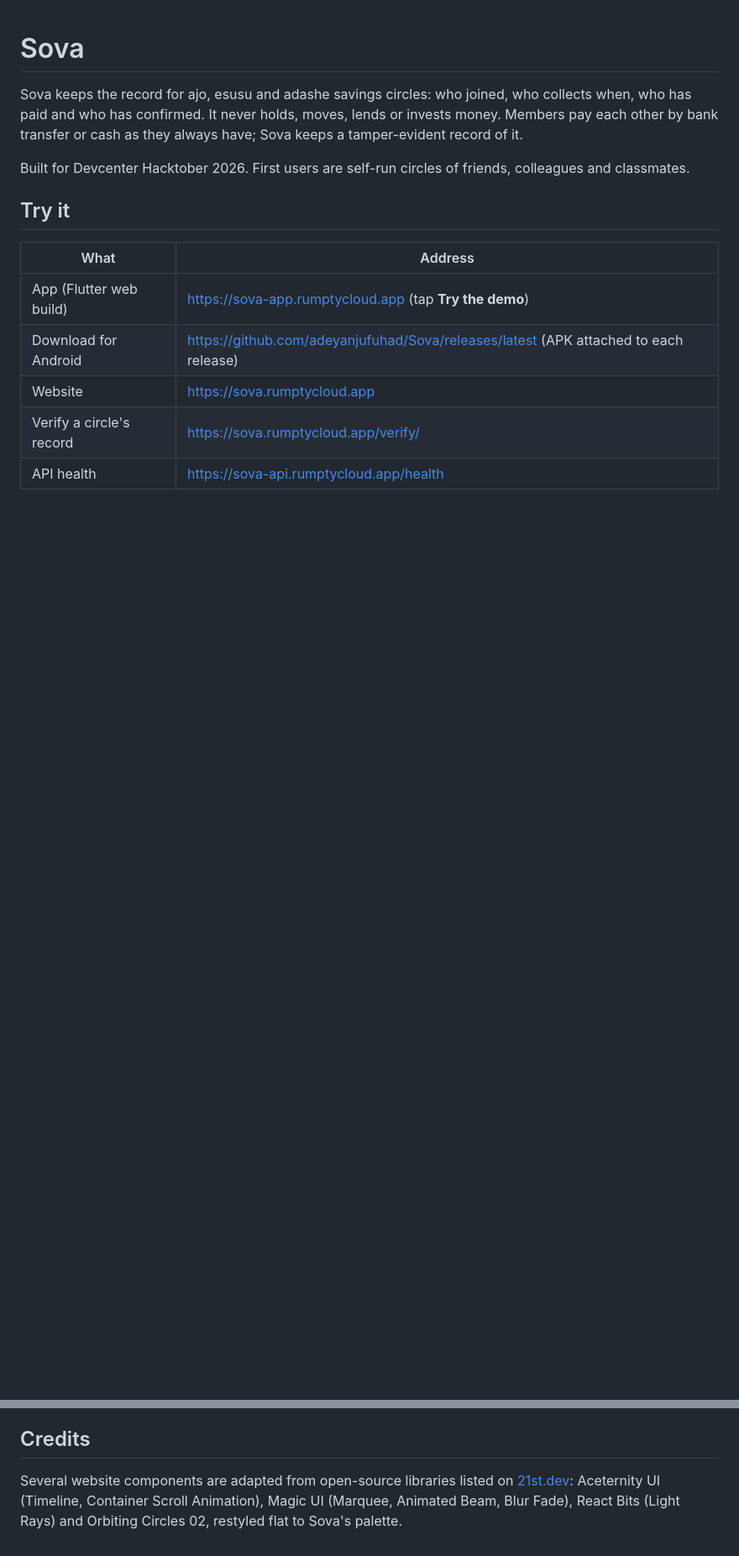
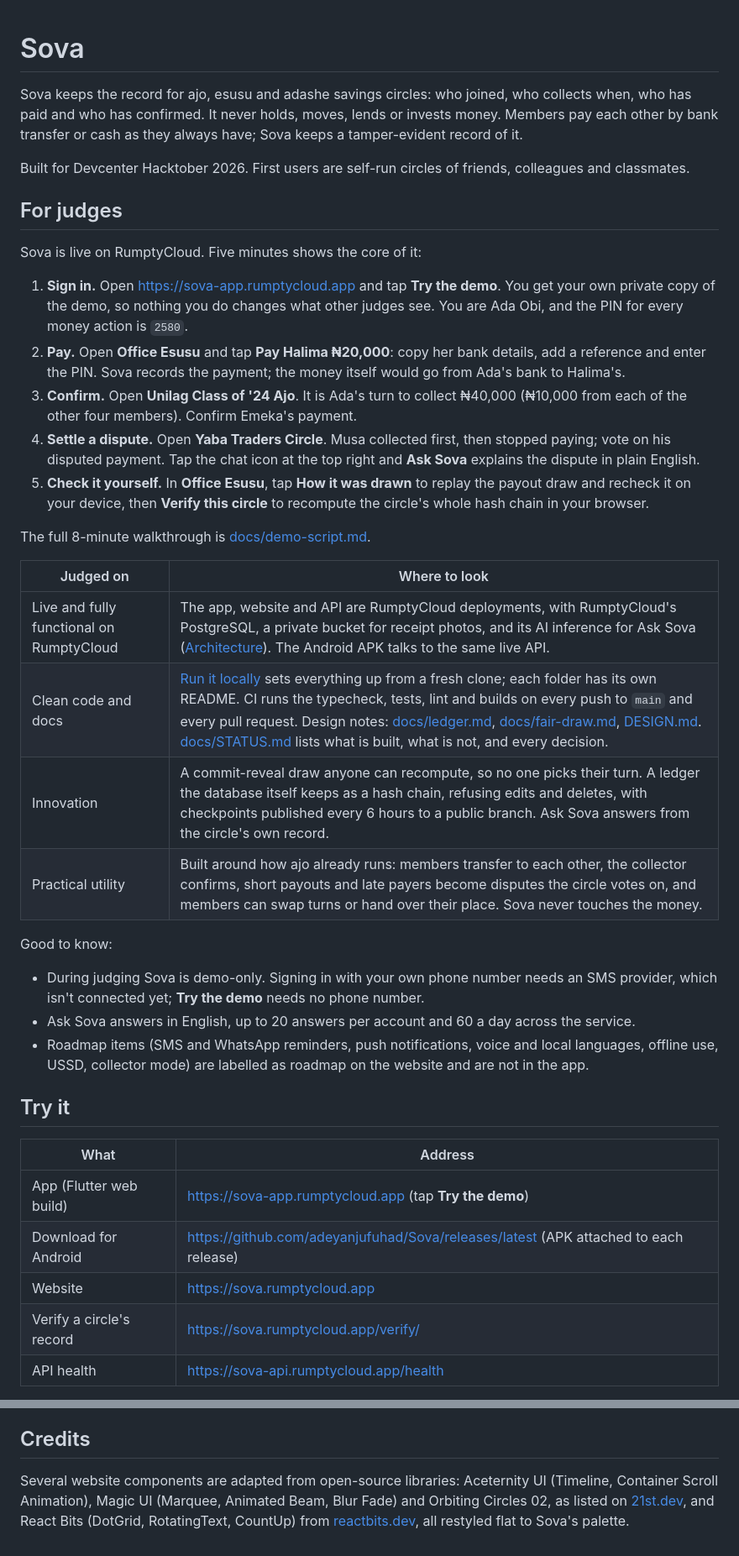
Before and after one commit to adeyanjufuhad/Sova, a Markdown page: README.md, 2 parts joined by grey strips. Shown at 84% size. Drawn GitHub-style; blank space fills up the shorter version.

Commit message:
Add a For judges section to the README and correct the website credits

```diff
--- a/README.md
+++ b/README.md
@@ -3,6 +3,31 @@
 Sova keeps the record for ajo, esusu and adashe savings circles: who joined, who collects when, who has paid and who has confirmed. It never holds, moves, lends or invests money. Members pay each other by bank transfer or cash as they always have; Sova keeps a tamper-evident record of it.
 
 Built for Devcenter Hacktober 2026. First users are self-run circles of friends, colleagues and classmates.
+
+## For judges
+
+Sova is live on RumptyCloud. Five minutes shows the core of it:
+
+1. **Sign in.** Open https://sova-app.rumptycloud.app and tap **Try the demo**. You get your own private copy of the demo, so nothing you do changes what other judges see. You are Ada Obi, and the PIN for every money action is `2580`.
+2. **Pay.** Open **Office Esusu** and tap **Pay Halima ₦20,000**: copy her bank details, add a reference and enter the PIN. Sova records the payment; the money itself would go from Ada's bank to Halima's.
+3. **Confirm.** Open **Unilag Class of '24 Ajo**. It is Ada's turn to collect ₦40,000 (₦10,000 from each of the other four members). Confirm Emeka's payment.
+4. **Settle a dispute.** Open **Yaba Traders Circle**. Musa collected first, then stopped paying; vote on his disputed payment. Tap the chat icon at the top right and **Ask Sova** explains the dispute in plain English.
+5. **Check it yourself.** In **Office Esusu**, tap **How it was drawn** to replay the payout draw and recheck it on your device, then **Verify this circle** to recompute the circle's whole hash chain in your browser.
+
+The full 8-minute walkthrough is [docs/demo-script.md](docs/demo-script.md).
+
+| Judged on | Where to look |
+|---|---|
+| Live and fully functional on RumptyCloud | The app, website and API are RumptyCloud deployments, with RumptyCloud's PostgreSQL, a private bucket for receipt photos, and its AI inference for Ask Sova ([Architecture](#architecture)). The Android APK talks to the same live API. |
+| Clean code and docs | [Run it locally](#run-it-locally) sets everything up from a fresh clone; each folder has its own README. CI runs the typecheck, tests, lint and builds on every push to `main` and every pull request. Design notes: [docs/ledger.md](docs/ledger.md), [docs/fair-draw.md](docs/fair-draw.md), [DESIGN.md](DESIGN.md). [docs/STATUS.md](docs/STATUS.md) lists what is built, what is not, and every decision. |
+| Innovation | A commit-reveal draw anyone can recompute, so no one picks their turn. A ledger the database itself keeps as a hash chain, refusing edits and deletes, with checkpoints published every 6 hours to a public branch. Ask Sova answers from the circle's own record. |
+| Practical utility | Built around how ajo already runs: members transfer to each other, the collector confirms, short payouts and late payers become disputes the circle votes on, and members can swap turns or hand over their place. Sova never touches the money. |
+
+Good to know:
+
+- During judging Sova is demo-only. Signing in with your own phone number needs an SMS provider, which isn't connected yet; **Try the demo** needs no phone number.
+- Ask Sova answers in English, up to 20 answers per account and 60 a day across the service.
+- Roadmap items (SMS and WhatsApp reminders, push notifications, voice and local languages, offline use, USSD, collector mode) are labelled as roadmap on the website and are not in the app.
 
 ## Try it
 
@@ -203,4 +228,4 @@ Create two RumptyCloud deployments of type Static Site/SPA, one serving branch `
 
 ## Credits
 
-Several website components are adapted from open-source libraries listed on [21st.dev](https://21st.dev): Aceternity UI (Timeline, Container Scroll Animation), Magic UI (Marquee, Animated Beam, Blur Fade), React Bits (Light Rays) and Orbiting Circles 02, restyled flat to Sova's palette.
+Several website components are adapted from open-source libraries: Aceternity UI (Timeline, Container Scroll Animation), Magic UI (Marquee, Animated Beam, Blur Fade) and Orbiting Circles 02, as listed on [21st.dev](https://21st.dev), and React Bits (DotGrid, RotatingText, CountUp) from [reactbits.dev](https://reactbits.dev), all restyled flat to Sova's palette.
```
Also changed, not shown: other parts of README.md (+1 -1 lines), docs/STATUS.md (+4 -1 lines).
